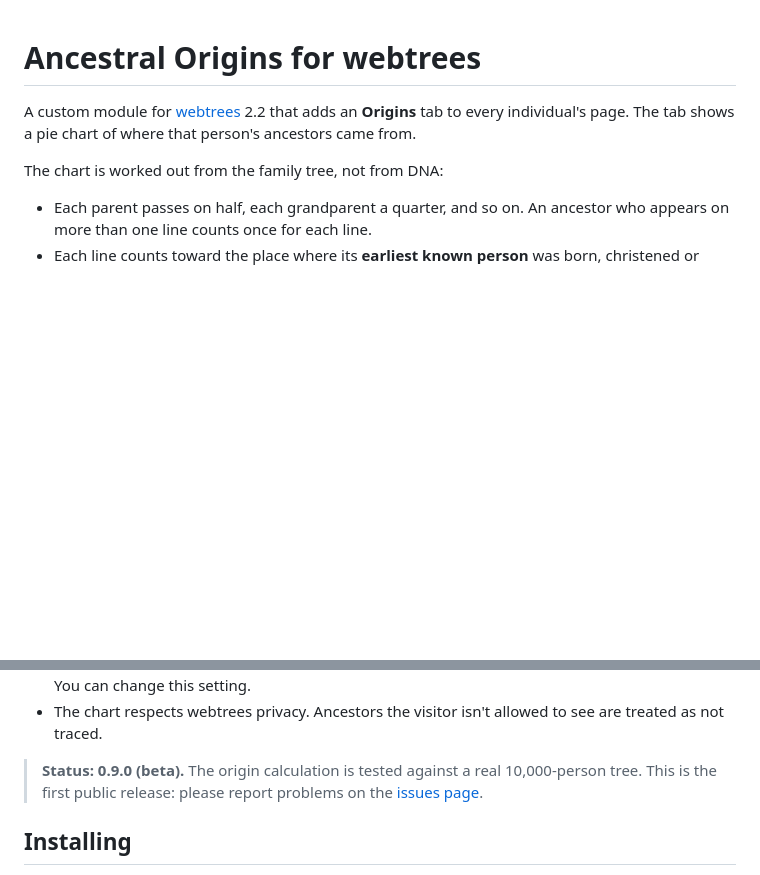
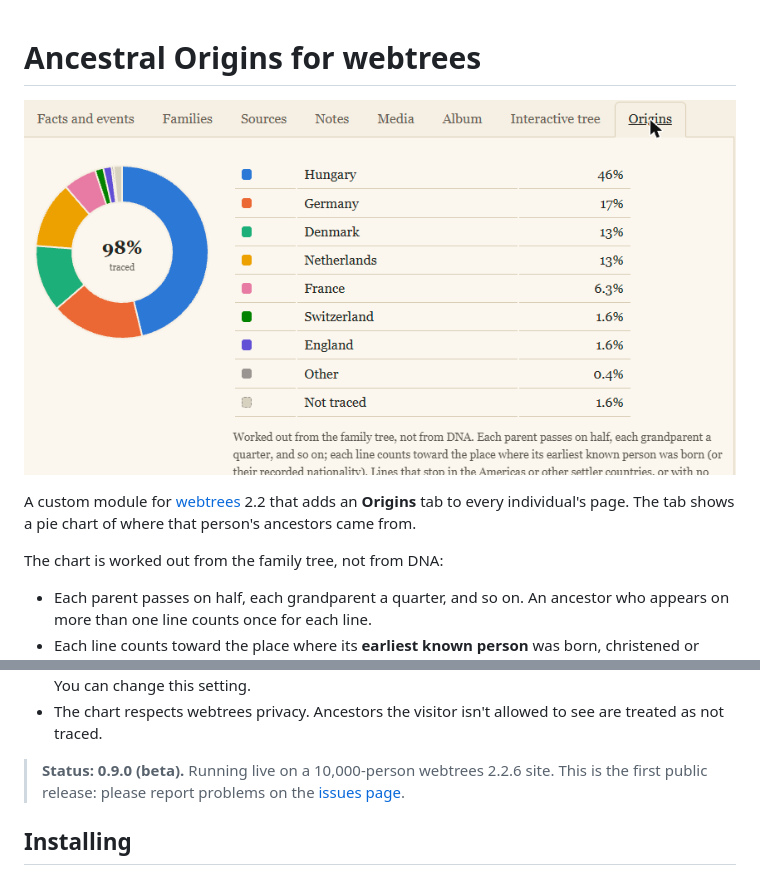
Before and after one commit to bislewl/webtrees-ancestral-origins, a Markdown page: README.md, 2 parts joined by grey strips. Drawn GitHub-style; pictures changed too: screenshot.png (added); blank space fills up the shorter version.

Commit message:
Add screenshot to README

```diff
--- a/README.md
+++ b/README.md
@@ -1,4 +1,6 @@
 # Ancestral Origins for webtrees
+
+![The Origins tab](screenshot.png)
 
 A custom module for [webtrees](https://webtrees.net) 2.2 that adds an **Origins** tab to every individual's page. The tab shows a pie chart of where that person's ancestors came from.
 
@@ -13,7 +15,7 @@ The chart is worked out from the family tree, not from DNA:
 - By default, places in the United States, Canada, Australia and other settler countries don't count as an origin. The line keeps climbing, and if it stops there, that share is shown as **Not traced**. You can change this setting.
 - The chart respects webtrees privacy. Ancestors the visitor isn't allowed to see are treated as not traced.
 
-> **Status: 0.9.0 (beta).** The origin calculation is tested against a real 10,000-person tree. This is the first public release: please report problems on the [issues page](https://github.com/bislewl/webtrees-ancestral-origins/issues).
+> **Status: 0.9.0 (beta).** Running live on a 10,000-person webtrees 2.2.6 site. This is the first public release: please report problems on the [issues page](https://github.com/bislewl/webtrees-ancestral-origins/issues).
 
 ## Installing
 
```
